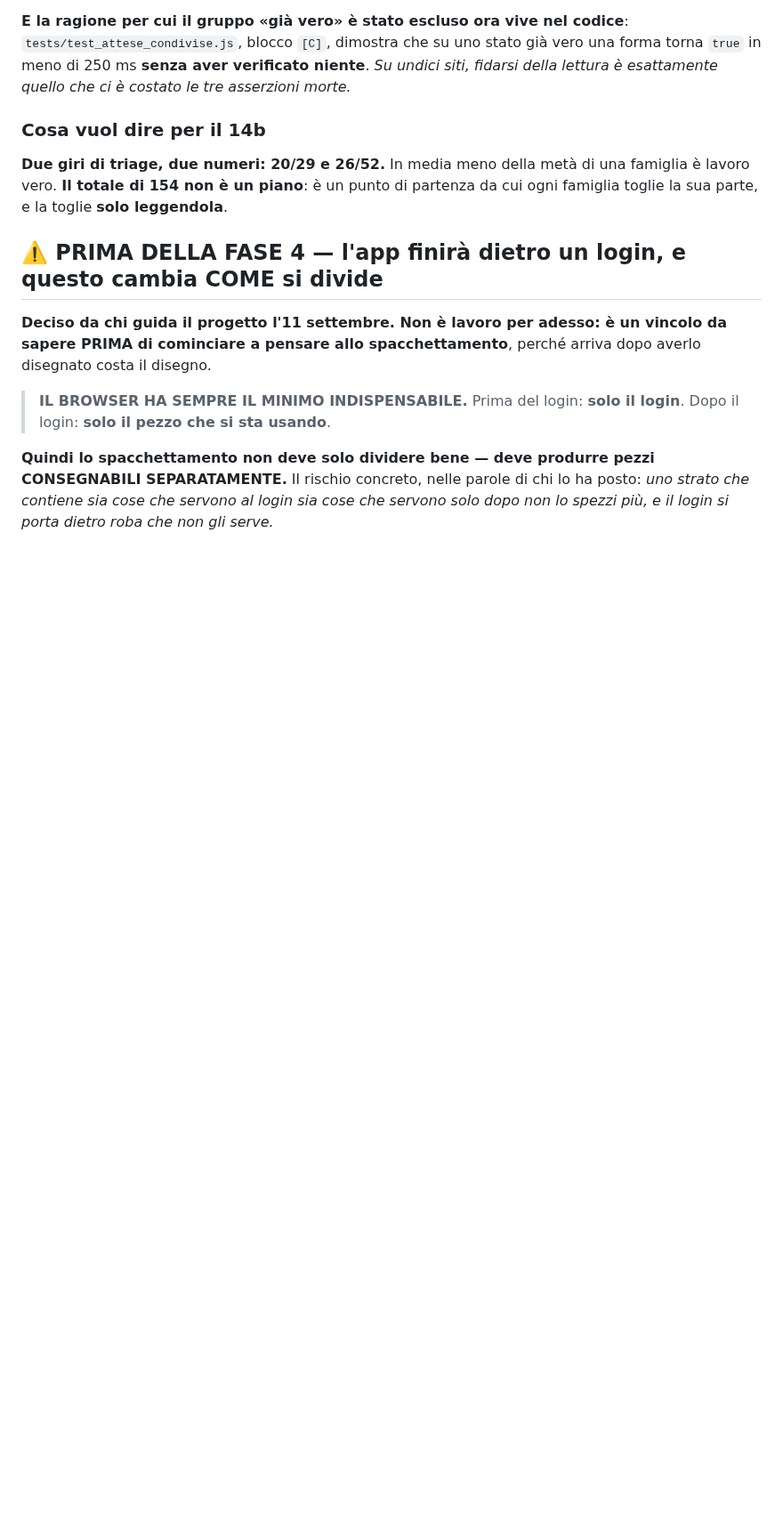
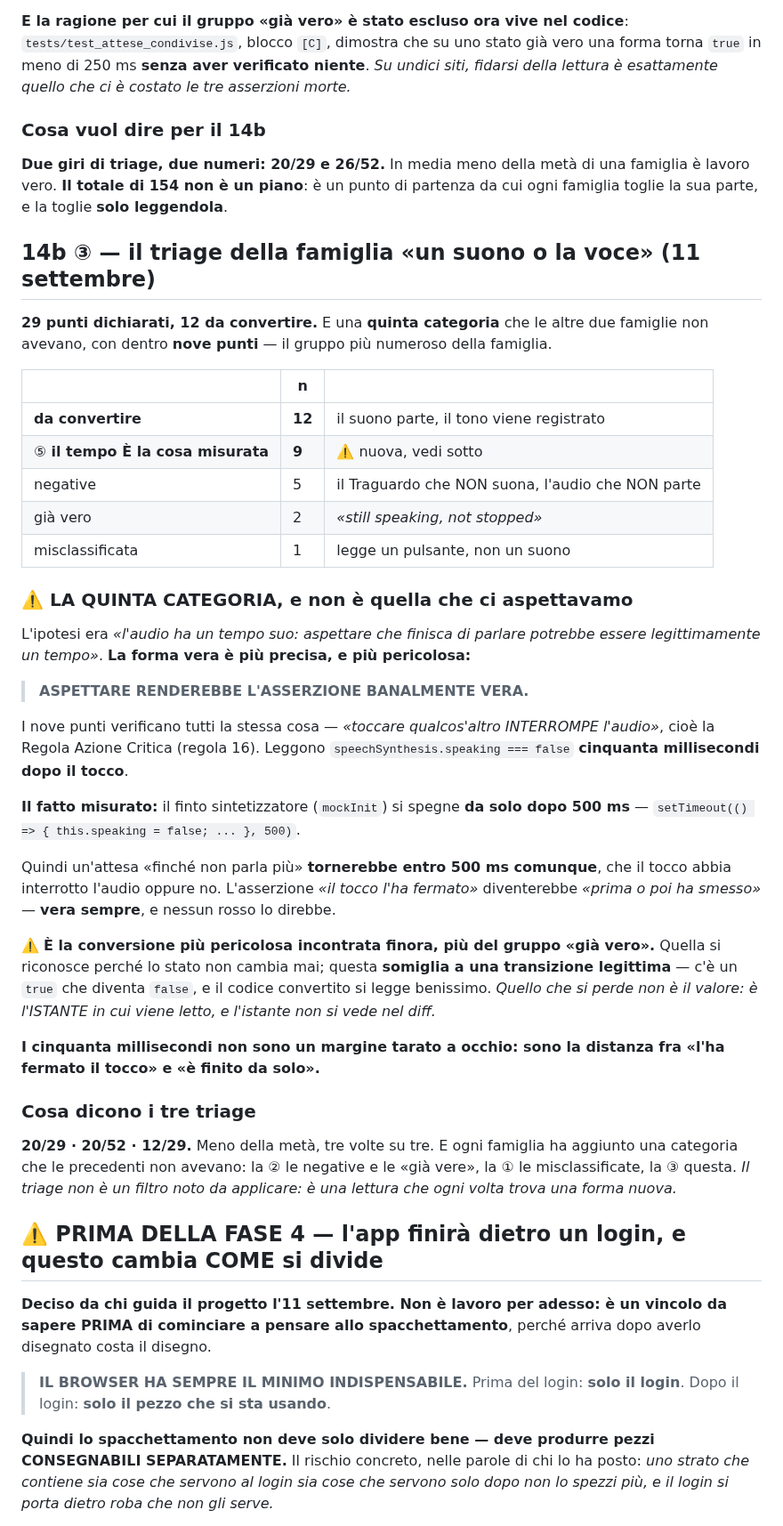
Before and after one commit to dav-te-pd/base-inglese, a Markdown page: docs/decisioni.md, the part around the change. Shown at 89% size. Rendered like a GitHub page; blank space fills up the shorter version.

Commit message:
Triage della famiglia «un suono o la voce»: 12 su 29, e una quinta forma
29 punti dichiarati, 12 da convertire. E una categoria che le altre due
famiglie non avevano, con dentro NOVE punti — il gruppo piu' numeroso.

⚠️ LA QUINTA: ASPETTARE RENDEREBBE L'ASSERZIONE BANALMENTE VERA.

L'ipotesi era «l'audio ha un tempo suo». La forma vera e' piu' precisa e
piu' pericolosa. I nove punti verificano tutti che toccare qualcos'altro
INTERROMPA l'audio (regola 16), leggendo speechSynthesis.speaking ===
false cinquanta millisecondi dopo il tocco.

Il fatto misurato: il finto sintetizzatore si spegne DA SOLO dopo 500ms
(setTimeout(... speaking = false ..., 500) in mockInit). Quindi un'attesa
«finche' non parla piu'» tornerebbe entro 500ms comunque, che il tocco
abbia interrotto l'audio oppure no: «il tocco l'ha fermato» diventerebbe
«prima o poi ha smesso», vera sempre.

E' la conversione piu' pericolosa incontrata finora, piu' del gruppo «gia'
vero»: quella si riconosce perche' lo stato non cambia mai, questa
SOMIGLIA a una transizione legittima — c'e' un true che diventa false, e
il codice convertito si legge benissimo. Quello che si perde non e' il
valore: e' l'ISTANTE in cui viene letto, e l'istante non si vede nel diff.

I cinquanta millisecondi non sono un margine a occhio: sono la distanza
fra «l'ha fermato il tocco» e «e' finito da solo».

I tre triage: 20/29, 20/52, 12/29. Meno della meta' tre volte su tre — e
ogni famiglia ha aggiunto una categoria che le precedenti non avevano. Il
triage non e' un filtro noto da applicare: e' una lettura che ogni volta
trova una forma nuova.

Nessuna conversione in questo commit.

Co-Authored-By: Claude Opus 5 <noreply@anthropic.com>
Claude-Session: https://claude.ai/code/session_01RL5gHKqhTT3LHztKMiBbpa

```diff
--- a/docs/decisioni.md
+++ b/docs/decisioni.md
@@ -745,6 +745,56 @@ una famiglia è lavoro vero. **Il totale di 154 non è un piano**: è un punto d
 partenza da cui ogni famiglia toglie la sua parte, e la toglie **solo
 leggendola**.
 
+## 14b ③ — il triage della famiglia «un suono o la voce» (11 settembre)
+
+**29 punti dichiarati, 12 da convertire.** E una **quinta categoria** che le
+altre due famiglie non avevano, con dentro **nove punti** — il gruppo più
+numeroso della famiglia.
+
+| | n | |
+|---|---|---|
+| **da convertire** | **12** | il suono parte, il tono viene registrato |
+| ⑤ **il tempo È la cosa misurata** | **9** | ⚠️ nuova, vedi sotto |
+| negative | 5 | il Traguardo che NON suona, l'audio che NON parte |
+| già vero | 2 | *«still speaking, not stopped»* |
+| misclassificata | 1 | legge un pulsante, non un suono |
+
+### ⚠️ LA QUINTA CATEGORIA, e non è quella che ci aspettavamo
+
+L'ipotesi era *«l'audio ha un tempo suo: aspettare che finisca di parlare
+potrebbe essere legittimamente un tempo»*. **La forma vera è più precisa, e più
+pericolosa:**
+
+> **ASPETTARE RENDEREBBE L'ASSERZIONE BANALMENTE VERA.**
+
+I nove punti verificano tutti la stessa cosa — *«toccare qualcos'altro
+INTERROMPE l'audio»*, cioè la Regola Azione Critica (regola 16). Leggono
+`speechSynthesis.speaking === false` **cinquanta millisecondi dopo il tocco**.
+
+**Il fatto misurato:** il finto sintetizzatore (`mockInit`) si spegne **da solo
+dopo 500 ms** — `setTimeout(() => { this.speaking = false; ... }, 500)`.
+
+Quindi un'attesa «finché non parla più» **tornerebbe entro 500 ms comunque**, che
+il tocco abbia interrotto l'audio oppure no. L'asserzione *«il tocco l'ha
+fermato»* diventerebbe *«prima o poi ha smesso»* — **vera sempre**, e nessun
+rosso lo direbbe.
+
+⚠️ **È la conversione più pericolosa incontrata finora, più del gruppo «già
+vero».** Quella si riconosce perché lo stato non cambia mai; questa **somiglia a
+una transizione legittima** — c'è un `true` che diventa `false`, e il codice
+convertito si legge benissimo. *Quello che si perde non è il valore: è
+l'ISTANTE in cui viene letto, e l'istante non si vede nel diff.*
+
+**I cinquanta millisecondi non sono un margine tarato a occhio: sono la
+distanza fra «l'ha fermato il tocco» e «è finito da solo».**
+
+### Cosa dicono i tre triage
+
+**20/29 · 20/52 · 12/29.** Meno della metà, tre volte su tre. E ogni famiglia ha
+aggiunto una categoria che le precedenti non avevano: la ② le negative e le «già
+vere», la ① le misclassificate, la ③ questa. *Il triage non è un filtro noto da
+applicare: è una lettura che ogni volta trova una forma nuova.*
+
 ## ⚠️ PRIMA DELLA FASE 4 — l'app finirà dietro un login, e questo cambia COME si divide
 
 **Deciso da chi guida il progetto l'11 settembre. Non è lavoro per adesso: è un
```
